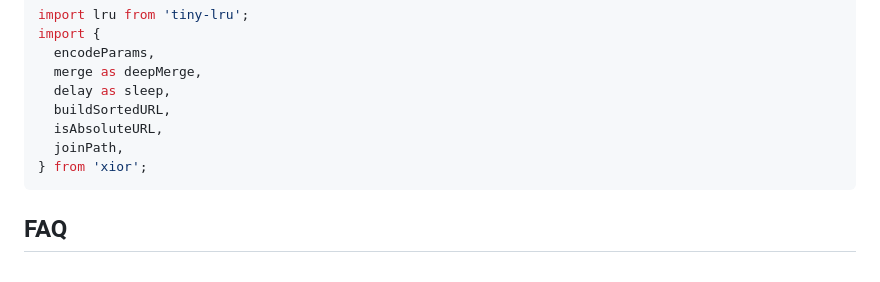
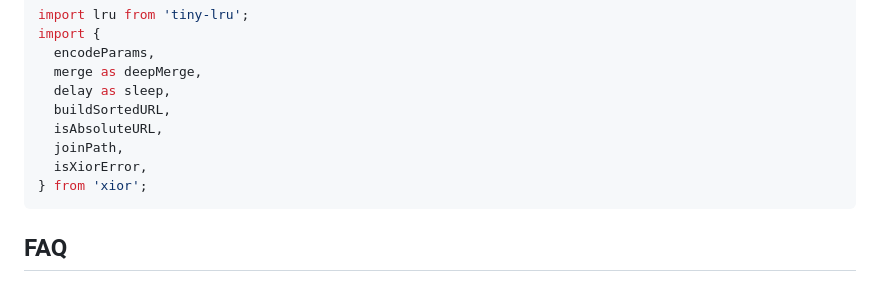
Before and after one commit to suhaotian/xior, a Markdown page: README.md, the part around the change. Drawn GitHub-style.

````diff
--- a/README.md
+++ b/README.md
@@ -1030,6 +1030,7 @@ import {
   buildSortedURL,
   isAbsoluteURL,
   joinPath,
+  isXiorError,
 } from 'xior';
 ```
 
````
Also changed, not shown: CHANGELOG.md (+1 -1 lines).
